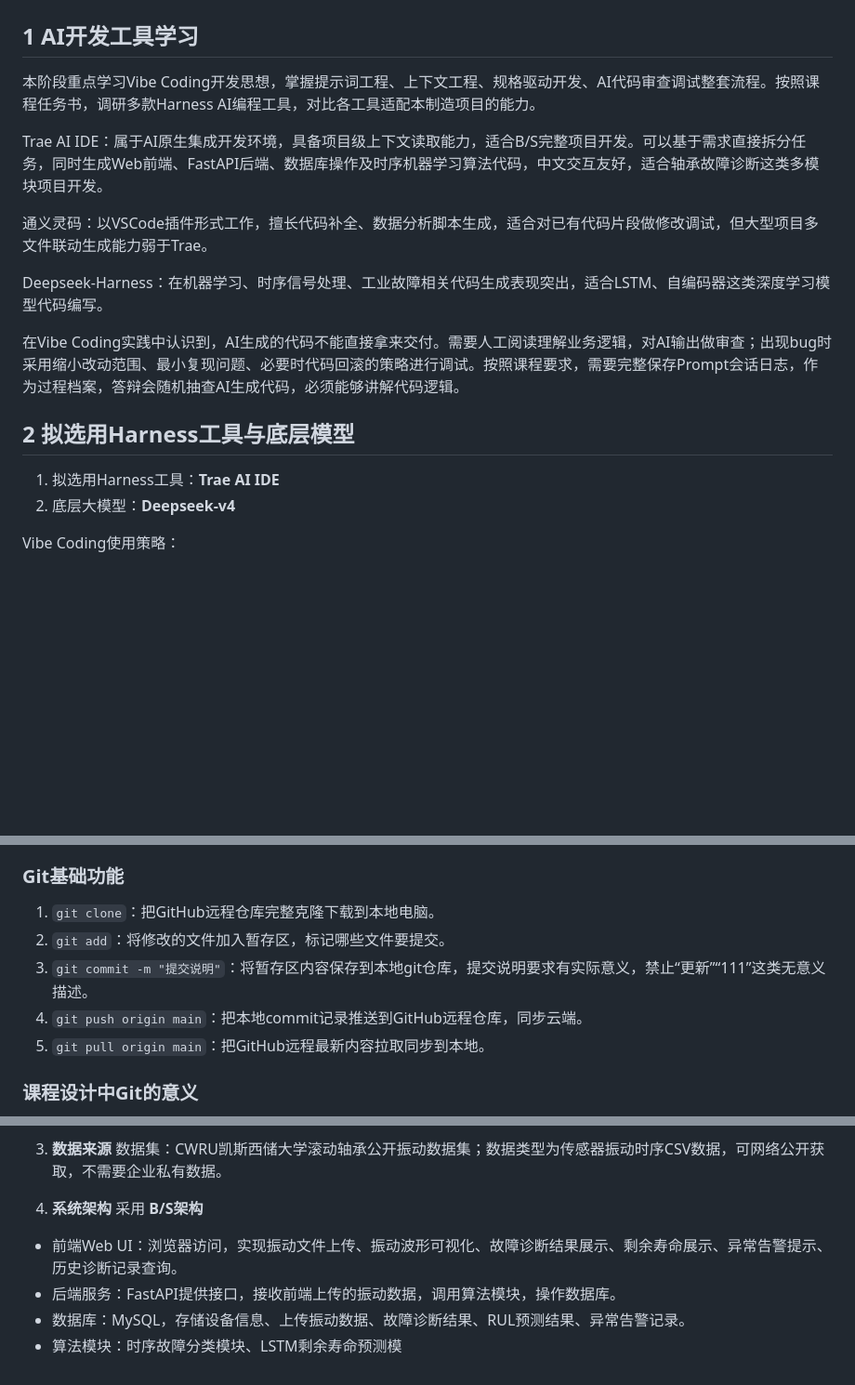
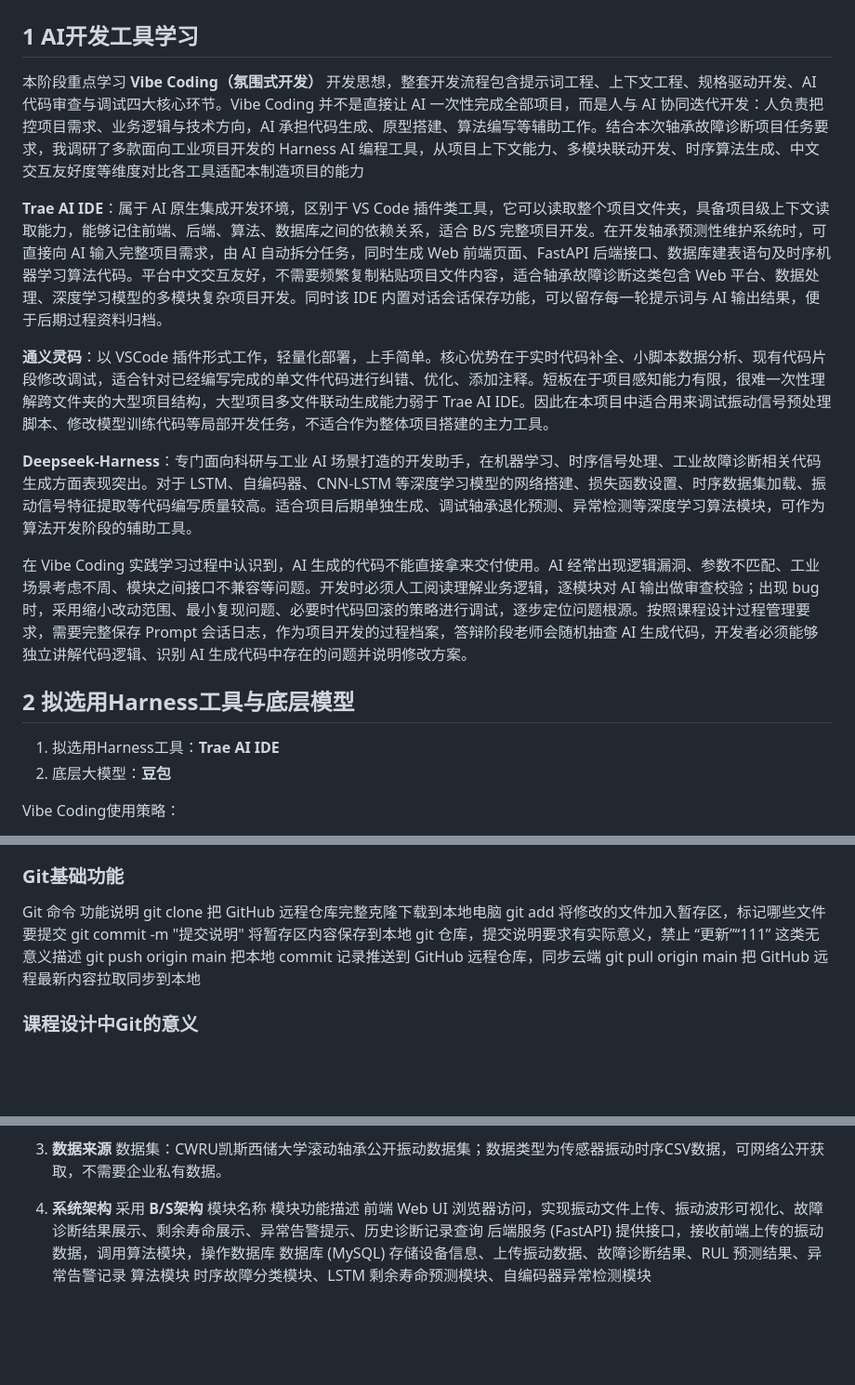
Before and after one commit to 15845679403/code, a Markdown page: 学习笔记.md, 3 parts joined by grey strips. Shown at 93% size. Rendered like a GitHub page; blank space fills up the shorter version.

Commit message:
Revise AI development tools and Git usage notes
Refined the content of the learning notes for the AI development tools, enhancing clarity and detail regarding Vibe Coding, Trae AI IDE, Tongyi Lingma, and Deepseek-Harness. Updated Git commands and their significance in the course design process.

```diff
--- a/学习笔记.md
+++ b/学习笔记.md
@@ -2,19 +2,19 @@
 
 ## 1 AI开发工具学习
 
-本阶段重点学习Vibe Coding开发思想，掌握提示词工程、上下文工程、规格驱动开发、AI代码审查调试整套流程。按照课程任务书，调研多款Harness AI编程工具，对比各工具适配本制造项目的能力。
+本阶段重点学习 **Vibe Coding（氛围式开发）** 开发思想，整套开发流程包含提示词工程、上下文工程、规格驱动开发、AI 代码审查与调试四大核心环节。Vibe Coding 并不是直接让 AI 一次性完成全部项目，而是人与 AI 协同迭代开发：人负责把控项目需求、业务逻辑与技术方向，AI 承担代码生成、原型搭建、算法编写等辅助工作。结合本次轴承故障诊断项目任务要求，我调研了多款面向工业项目开发的 Harness AI 编程工具，从项目上下文能力、多模块联动开发、时序算法生成、中文交互友好度等维度对比各工具适配本制造项目的能力
 
-Trae AI IDE：属于AI原生集成开发环境，具备项目级上下文读取能力，适合B/S完整项目开发。可以基于需求直接拆分任务，同时生成Web前端、FastAPI后端、数据库操作及时序机器学习算法代码，中文交互友好，适合轴承故障诊断这类多模块项目开发。
+**Trae AI IDE**：属于 AI 原生集成开发环境，区别于 VS Code 插件类工具，它可以读取整个项目文件夹，具备项目级上下文读取能力，能够记住前端、后端、算法、数据库之间的依赖关系，适合 B/S 完整项目开发。在开发轴承预测性维护系统时，可直接向 AI 输入完整项目需求，由 AI 自动拆分任务，同时生成 Web 前端页面、FastAPI 后端接口、数据库建表语句及时序机器学习算法代码。平台中文交互友好，不需要频繁复制粘贴项目文件内容，适合轴承故障诊断这类包含 Web 平台、数据处理、深度学习模型的多模块复杂项目开发。同时该 IDE 内置对话会话保存功能，可以留存每一轮提示词与 AI 输出结果，便于后期过程资料归档。
 
-通义灵码：以VSCode插件形式工作，擅长代码补全、数据分析脚本生成，适合对已有代码片段做修改调试，但大型项目多文件联动生成能力弱于Trae。
+**通义灵码**：以 VSCode 插件形式工作，轻量化部署，上手简单。核心优势在于实时代码补全、小脚本数据分析、现有代码片段修改调试，适合针对已经编写完成的单文件代码进行纠错、优化、添加注释。短板在于项目感知能力有限，很难一次性理解跨文件夹的大型项目结构，大型项目多文件联动生成能力弱于 Trae AI IDE。因此在本项目中适合用来调试振动信号预处理脚本、修改模型训练代码等局部开发任务，不适合作为整体项目搭建的主力工具。
 
-Deepseek‑Harness：在机器学习、时序信号处理、工业故障相关代码生成表现突出，适合LSTM、自编码器这类深度学习模型代码编写。
+**Deepseek‑Harness**：专门面向科研与工业 AI 场景打造的开发助手，在机器学习、时序信号处理、工业故障诊断相关代码生成方面表现突出。对于 LSTM、自编码器、CNN‑LSTM 等深度学习模型的网络搭建、损失函数设置、时序数据集加载、振动信号特征提取等代码编写质量较高。适合项目后期单独生成、调试轴承退化预测、异常检测等深度学习算法模块，可作为算法开发阶段的辅助工具。
 
-在Vibe Coding实践中认识到，AI生成的代码不能直接拿来交付。需要人工阅读理解业务逻辑，对AI输出做审查；出现bug时采用缩小改动范围、最小复现问题、必要时代码回滚的策略进行调试。按照课程要求，需要完整保存Prompt会话日志，作为过程档案，答辩会随机抽查AI生成代码，必须能够讲解代码逻辑。
+在 Vibe Coding 实践学习过程中认识到，AI 生成的代码不能直接拿来交付使用。AI 经常出现逻辑漏洞、参数不匹配、工业场景考虑不周、模块之间接口不兼容等问题。开发时必须人工阅读理解业务逻辑，逐模块对 AI 输出做审查校验；出现 bug 时，采用缩小改动范围、最小复现问题、必要时代码回滚的策略进行调试，逐步定位问题根源。按照课程设计过程管理要求，需要完整保存 Prompt 会话日志，作为项目开发的过程档案，答辩阶段老师会随机抽查 AI 生成代码，开发者必须能够独立讲解代码逻辑、识别 AI 生成代码中存在的问题并说明修改方案。
 
 ## 2 拟选用Harness工具与底层模型
 1. 拟选用Harness工具：**Trae AI IDE**
-2. 底层大模型：**Deepseek‑v4**
+2. 底层大模型：**豆包**
 
 Vibe Coding使用策略：
 1. 采用规格驱动开发，先整理系统需求，交给AI进行任务拆解，拆分为前端UI、后端API、数据库、算法模块多个子任务分步实现。
@@ -27,11 +27,12 @@ Vibe Coding使用策略：
 Git是分布式版本控制系统，本地完整保存项目全部历史快照，不只是保存当前文件。每一次commit生成唯一提交记录，记录文件变化、作者、说明信息，可以随时回退到历史版本。本地仓库和远程GitHub仓库相互独立，本地完成提交后再推送到远程。
 
 ### Git基础功能
-1. `git clone`：把GitHub远程仓库完整克隆下载到本地电脑。
-2. `git add`：将修改的文件加入暂存区，标记哪些文件要提交。
-3. `git commit -m "提交说明"`：将暂存区内容保存到本地git仓库，提交说明要求有实际意义，禁止“更新”“111”这类无意义描述。
-4. `git push origin main`：把本地commit记录推送到GitHub远程仓库，同步云端。
-5. `git pull origin main`：把GitHub远程最新内容拉取同步到本地。
+Git 命令	功能说明
+git clone	把 GitHub 远程仓库完整克隆下载到本地电脑
+git add	将修改的文件加入暂存区，标记哪些文件要提交
+git commit -m "提交说明"	将暂存区内容保存到本地 git 仓库，提交说明要求有实际意义，禁止 “更新”“111” 这类无意义描述
+git push origin main	把本地 commit 记录推送到 GitHub 远程仓库，同步云端
+git pull origin main	把 GitHub 远程最新内容拉取同步到本地
 
 ### 课程设计中Git的意义
 课程设计过程考核需要完整Git提交历史，要求小步频繁提交，记录项目开发全过程。老师通过GitHub仓库查看全部提交记录，作为过程档案评分依据。不允许一次性大批量提交全部代码。
@@ -52,7 +53,8 @@ Git是分布式版本控制系统，本地完整保存项目全部历史快照
 
 4. **系统架构**
 采用 **B/S架构**
-- 前端Web UI：浏览器访问，实现振动文件上传、振动波形可视化、故障诊断结果展示、剩余寿命展示、异常告警提示、历史诊断记录查询。
-- 后端服务：FastAPI提供接口，接收前端上传的振动数据，调用算法模块，操作数据库。
-- 数据库：MySQL，存储设备信息、上传振动数据、故障诊断结果、RUL预测结果、异常告警记录。
-- 算法模块：时序故障分类模块、LSTM剩余寿命预测模
+模块名称	模块功能描述
+前端 Web UI	浏览器访问，实现振动文件上传、振动波形可视化、故障诊断结果展示、剩余寿命展示、异常告警提示、历史诊断记录查询
+后端服务 (FastAPI)	提供接口，接收前端上传的振动数据，调用算法模块，操作数据库
+数据库 (MySQL)	存储设备信息、上传振动数据、故障诊断结果、RUL 预测结果、异常告警记录
+算法模块	时序故障分类模块、LSTM 剩余寿命预测模块、自编码器异常检测模块
```
